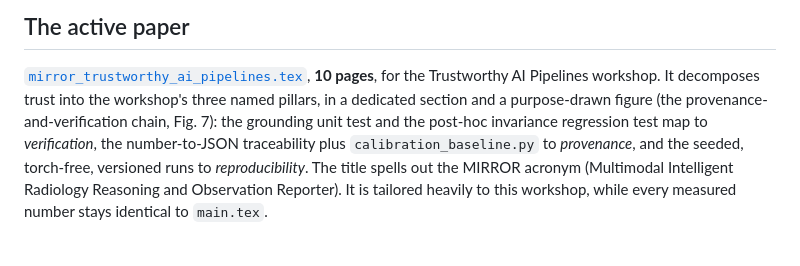
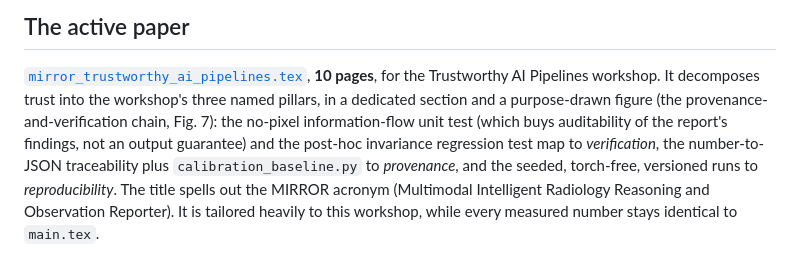
Before and after one commit to vignesh-nagarajan-vn/MIRROR, a Markdown page: paper/ieee-workshops/README.md, the part around the change. Drawn GitHub-style.

Commit message:
paper(ieee): align README wording with the information-flow reframe
The active-paper description now says the verification gate is a no-pixel information-flow test that buys auditability, not a 'grounding' test, matching the paper.

```diff
--- a/paper/ieee-workshops/README.md
+++ b/paper/ieee-workshops/README.md
@@ -21,8 +21,9 @@ differently even where the words are identical.
 [`mirror_trustworthy_ai_pipelines.tex`](mirror_trustworthy_ai_pipelines.tex),
 **10 pages**, for the Trustworthy AI Pipelines workshop. It decomposes trust into the
 workshop's three named pillars, in a dedicated section and a purpose-drawn figure
-(the provenance-and-verification chain, Fig. 7): the grounding unit test and the
-post-hoc invariance regression test map to *verification*, the number-to-JSON
+(the provenance-and-verification chain, Fig. 7): the no-pixel information-flow unit
+test (which buys auditability of the report's findings, not an output guarantee) and
+the post-hoc invariance regression test map to *verification*, the number-to-JSON
 traceability plus `calibration_baseline.py` to *provenance*, and the seeded,
 torch-free, versioned runs to *reproducibility*. The title spells out the MIRROR
 acronym (Multimodal Intelligent Radiology Reasoning and Observation Reporter). It is
```
